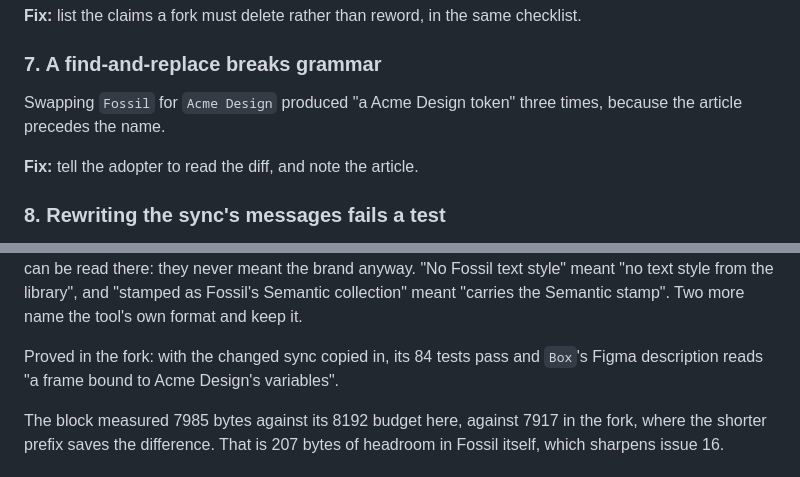
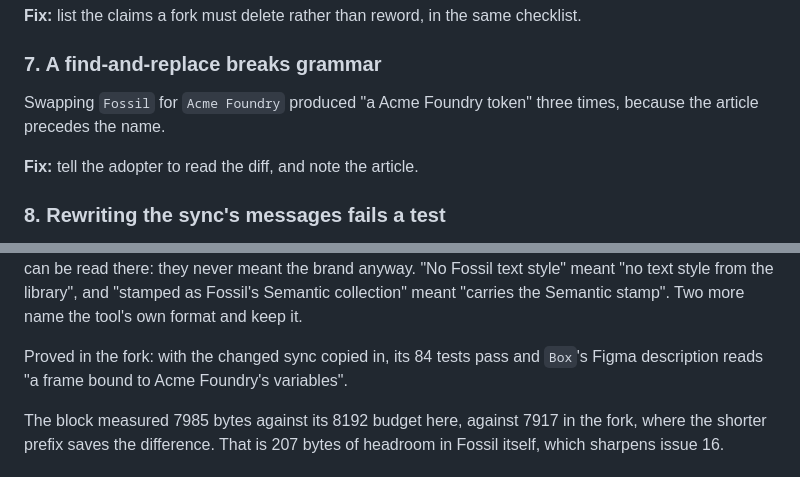
Before and after one commit to ibrahimmoazzam/fossil-design, a Markdown page: docs/fork-test.md, 2 parts joined by grey strips. Rendered like a GitHub page.

```diff
--- a/docs/fork-test.md
+++ b/docs/fork-test.md
@@ -105,7 +104,7 @@ After renaming, `AGENTS.md` asserted that the published `@acme-design/*` package
 
 ### 7. A find-and-replace breaks grammar
 
-Swapping `Fossil` for `Acme Design` produced "a Acme Design token" three times, because the article precedes the name.
+Swapping `Fossil` for `Acme Foundry` produced "a Acme Foundry token" three times, because the article precedes the name.
 
 **Fix:** tell the adopter to read the diff, and note the article.
 
@@ -255,7 +238,7 @@ Both now load the same faces the Make guidelines tell an app to load, so the doc
 
 Issue 8's fix splits the thirteen strings three ways, which [ADR 0020](./decisions/0020-what-a-fork-renames.md) records. The six that name the system, including the Figma descriptions on `Box`, `Stack` and `Icon`, now read `config.name`, and the two tests that cover them assert against the same config, so a fork's suite passes unchanged. The five sent to Figma were rephrased, because `script()` embeds the runtime's source text and hashes it, so no name can be read there: they never meant the brand anyway. "No Fossil text style" meant "no text style from the library", and "stamped as Fossil's Semantic collection" meant "carries the Semantic stamp". Two more name the tool's own format and keep it.
 
-Proved in the fork: with the changed sync copied in, its 84 tests pass and `Box`'s Figma description reads "a frame bound to Acme Design's variables".
+Proved in the fork: with the changed sync copied in, its 84 tests pass and `Box`'s Figma description reads "a frame bound to Acme Foundry's variables".
 
 The block measured 7985 bytes against its 8192 budget here, against 7917 in the fork, where the shorter prefix saves the difference. That is 207 bytes of headroom in Fossil itself, which sharpens issue 16.
 
```
Also changed, not shown: other parts of docs/fork-test.md (+5 -22 lines).
